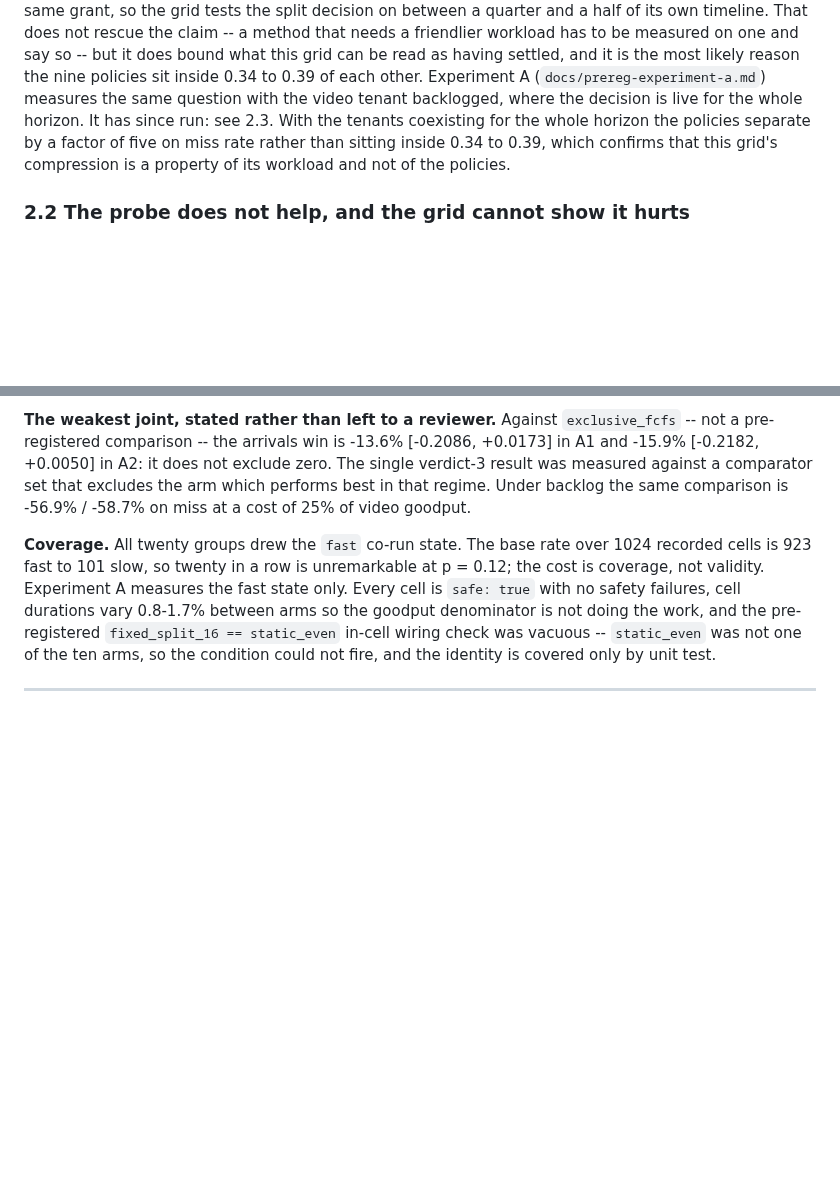
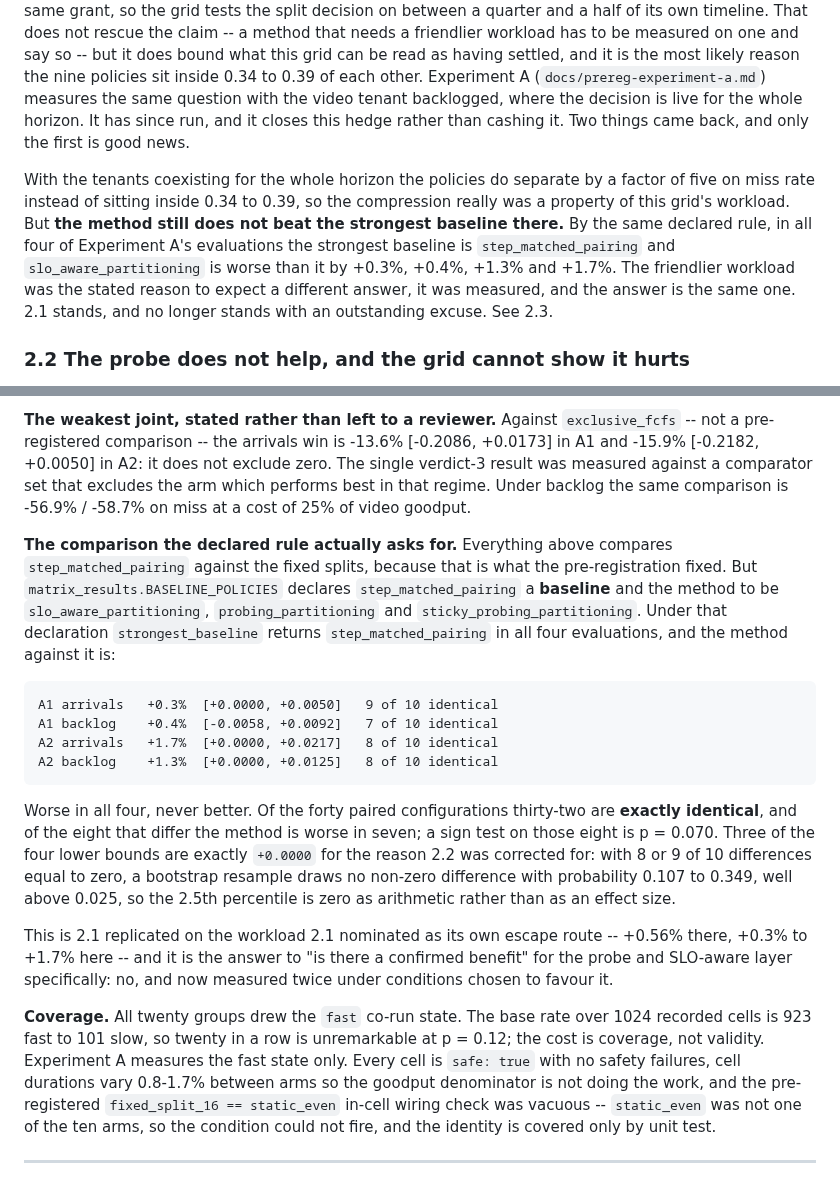
Before and after one commit to HUSRCF/alse, a Markdown page: docs/claims-and-evidence.md, 2 parts joined by grey strips. GitHub-like rendering; blank space fills up the shorter version.

Commit message:
experiment A closes 2.1's hedge instead of cashing it
2.1 failed on the 405-cell grid and hedged that the grid is three-quarters
no-op, nominating Experiment A's backlog regime as the friendlier workload
that could settle it. That workload has now been measured.

The good half: with the tenants coexisting for the whole horizon the
policies separate by a factor of five instead of sitting inside 0.34-0.39,
so the compression was real and was a property of the workload.

The decisive half: by the project's own declared BASELINE/METHOD split the
strongest baseline is step_matched_pairing in all four evaluations, and
slo_aware_partitioning is worse than it in all four -- +0.3%, +0.4%, +1.3%,
+1.7%, never better. Thirty-two of forty paired configurations are exactly
identical; of the eight that differ the method is worse in seven. Three of
the four lower bounds are pinned at exactly zero by the same arithmetic
2.2 was corrected for, not by the size of the effect.

So 2.1 is replicated on the workload it nominated as its escape route, and
it no longer stands with an outstanding excuse.

Co-Authored-By: Claude Opus 5 (1M context) <noreply@anthropic.com>

```diff
--- a/docs/claims-and-evidence.md
+++ b/docs/claims-and-evidence.md
@@ -135,11 +135,19 @@ bound what this grid can be read as having settled, and it is the most
 likely reason the nine policies sit inside 0.34 to 0.39 of each other.
 Experiment A (`docs/prereg-experiment-a.md`) measures the same question
 with the video tenant backlogged, where the decision is live for the
-whole horizon. It has since run: see 2.3. With the tenants coexisting
-for the whole horizon the policies separate by a factor of five on miss
-rate rather than sitting inside 0.34 to 0.39, which confirms that this
-grid's compression is a property of its workload and not of the
-policies.
+whole horizon. It has since run, and it closes this hedge rather than
+cashing it. Two things came back, and only the first is good news.
+
+With the tenants coexisting for the whole horizon the policies do
+separate by a factor of five on miss rate instead of sitting inside 0.34
+to 0.39, so the compression really was a property of this grid's
+workload. But **the method still does not beat the strongest baseline
+there.** By the same declared rule, in all four of Experiment A's
+evaluations the strongest baseline is `step_matched_pairing` and
+`slo_aware_partitioning` is worse than it by +0.3%, +0.4%, +1.3% and
++1.7%. The friendlier workload was the stated reason to expect a
+different answer, it was measured, and the answer is the same one. 2.1
+stands, and no longer stands with an outstanding excuse. See 2.3.
 
 ### 2.2 The probe does not help, and the grid cannot show it hurts
 
@@ -254,6 +262,35 @@ it does not exclude zero. The single verdict-3 result was measured
 against a comparator set that excludes the arm which performs best in
 that regime. Under backlog the same comparison is -56.9% / -58.7% on
 miss at a cost of 25% of video goodput.
+
+**The comparison the declared rule actually asks for.** Everything above
+compares `step_matched_pairing` against the fixed splits, because that is
+what the pre-registration fixed. But `matrix_results.BASELINE_POLICIES`
+declares `step_matched_pairing` a **baseline** and the method to be
+`slo_aware_partitioning`, `probing_partitioning` and
+`sticky_probing_partitioning`. Under that declaration `strongest_baseline`
+returns `step_matched_pairing` in all four evaluations, and the method
+against it is:
+
+    A1 arrivals   +0.3%  [+0.0000, +0.0050]   9 of 10 identical
+    A1 backlog    +0.4%  [-0.0058, +0.0092]   7 of 10 identical
+    A2 arrivals   +1.7%  [+0.0000, +0.0217]   8 of 10 identical
+    A2 backlog    +1.3%  [+0.0000, +0.0125]   8 of 10 identical
+
+Worse in all four, never better. Of the forty paired configurations
+thirty-two are **exactly identical**, and of the eight that differ the
+method is worse in seven; a sign test on those eight is p = 0.070. Three
+of the four lower bounds are exactly `+0.0000` for the reason 2.2 was
+corrected for: with 8 or 9 of 10 differences equal to zero, a bootstrap
+resample draws no non-zero difference with probability 0.107 to 0.349,
+well above 0.025, so the 2.5th percentile is zero as arithmetic rather
+than as an effect size.
+
+This is 2.1 replicated on the workload 2.1 nominated as its own escape
+route -- +0.56% there, +0.3% to +1.7% here -- and it is the answer to
+"is there a confirmed benefit" for the probe and SLO-aware layer
+specifically: no, and now measured twice under conditions chosen to
+favour it.
 
 **Coverage.** All twenty groups drew the `fast` co-run state. The base
 rate over 1024 recorded cells is 923 fast to 101 slow, so twenty in a
```
